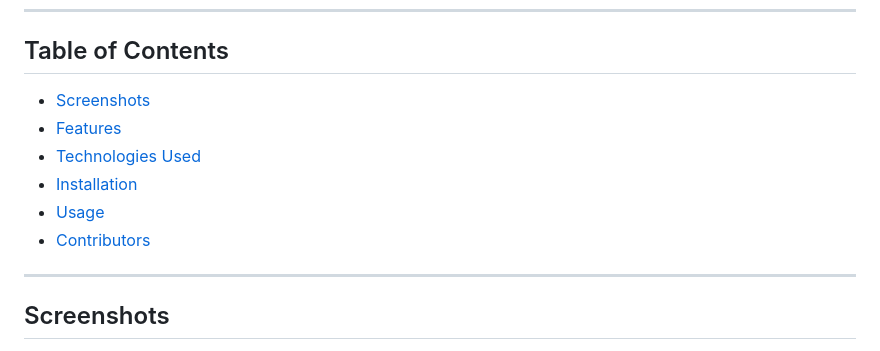
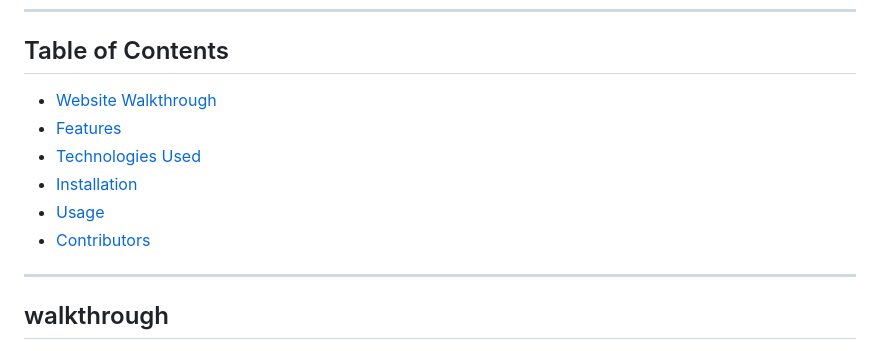
Before and after one commit to ctrl-a-shift-del/Loops-we-did-it-again-website-pages, a Markdown page: README.md, the part around one of its changes. GitHub-like rendering.

```diff
--- a/README.md
+++ b/README.md
@@ -15,7 +15,7 @@ This project aims to build a website to streamline event management for clubs an
 
 ## Table of Contents
 
-- [Screenshots](#screenshots)
+- [Website Walkthrough](#walkthrough)
 - [Features](#features)
 - [Technologies Used](#technologies-used)
 - [Installation](#installation)
@@ -24,5 +24,5 @@ This project aims to build a website to streamline event management for clubs an
 
 ---
 
-## Screenshots
+## walkthrough
 
```
Also changed, not shown: other parts of README.md (+1 -1 lines).
